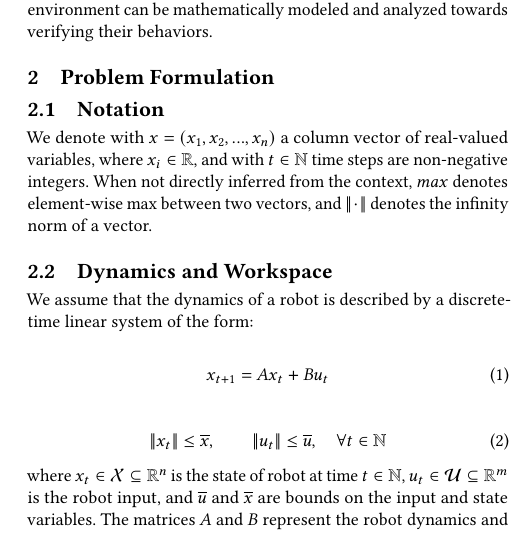
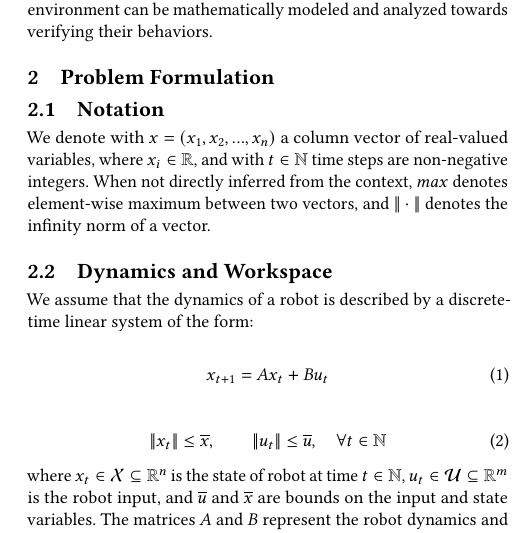
Before and after one commit to rcpsl/Workspace_partitioner, a LaTeX paper (Documents/HSCC2019/main.tex, which reads Documents/HSCC2019/text/formulation.tex): part of one column of page 2 of 4, cut so that both start at the same text. Compiled offline with pdfLaTeX.

Commit message:
sec2 and part of sec3

```diff
--- a/Documents/HSCC2019/text/formulation.tex
+++ b/Documents/HSCC2019/text/formulation.tex
@@ -4,7 +4,7 @@
 
 We denote with $x = (x_1, x_2, ..., x_n)$ a column vector of real-valued variables, where $x_i \in \R$,
 and with $t \in \N$ time steps are non-negative integers.
-When not directly inferred from the context, $max$ denotes element-wise max between two vectors,
+When not directly inferred from the context, $max$ denotes element-wise maximum between two vectors,
 and $\norm{\cdot}$ denotes the infinity norm of a vector.
 
 
```
